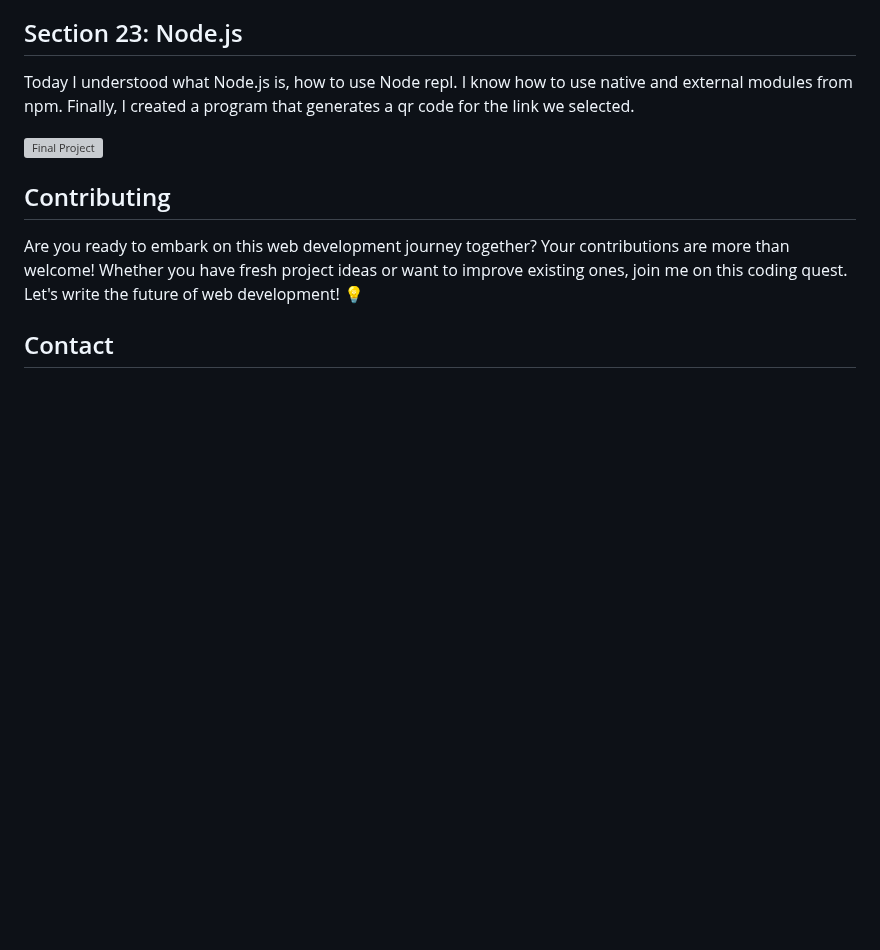
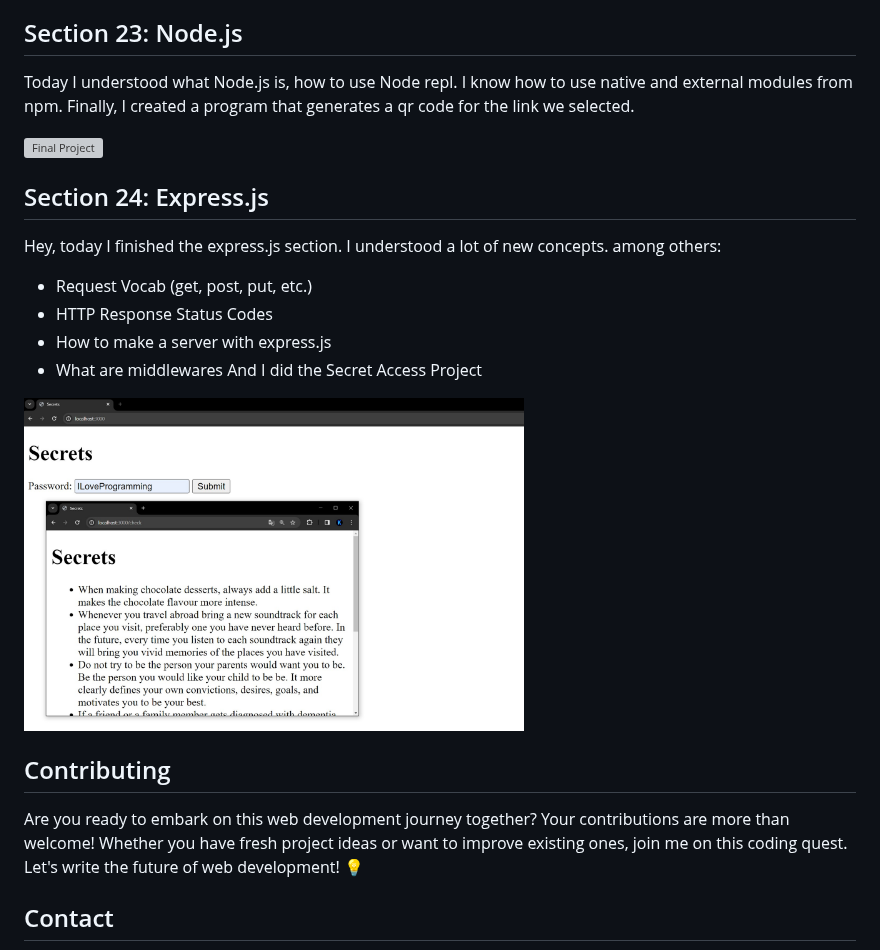
Before and after one commit to KentoDecem/WebDevelopmentBootcamp, a Markdown page: README.md, the part around the change. Drawn GitHub-style; blank space fills up the shorter version; grey boxes are pictures that could not be loaded.

```diff
--- a/README.md
+++ b/README.md
@@ -141,6 +141,18 @@ Finally, I created a program that generates a qr code for the link we selected.
 
 <img src="https://github.com/KentoDecem/WebDevelopmentBootcamp/blob/main/Section%2023/2.4%20QR%20Code%20Project/qr-code.png" alt="Final Project" width="250">
 
+
+## Section 24: Express.js
+Hey, today I finished the express.js section. I understood a lot of new concepts.
+among others:
+- Request Vocab (get, post, put, etc.)
+- HTTP Response Status Codes
+- How to make a server with express.js
+- What are middlewares
+And I did the Secret Access Project
+
+<img src=https://github.com/KentoDecem/WebDevelopmentBootcamp/blob/main/Section%2024/secrets.jpg alt="Final Project" width="500">
+
 ## Contributing
 Are you ready to embark on this web development journey together? Your contributions are more than welcome! Whether you have fresh project ideas or want to improve existing ones, join me on this coding quest. Let's write the future of web development! 💡
 
```
